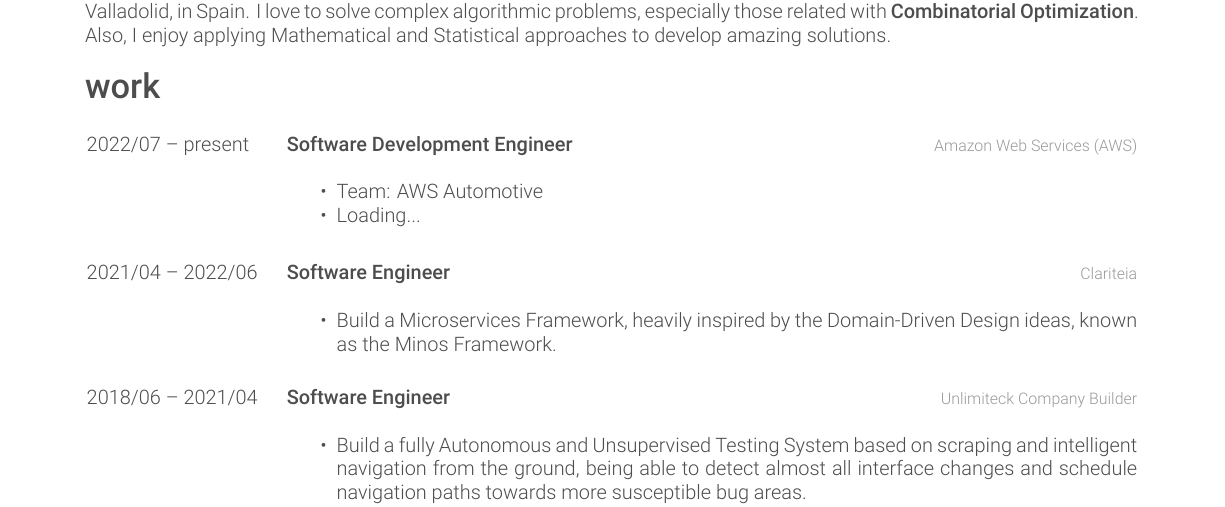
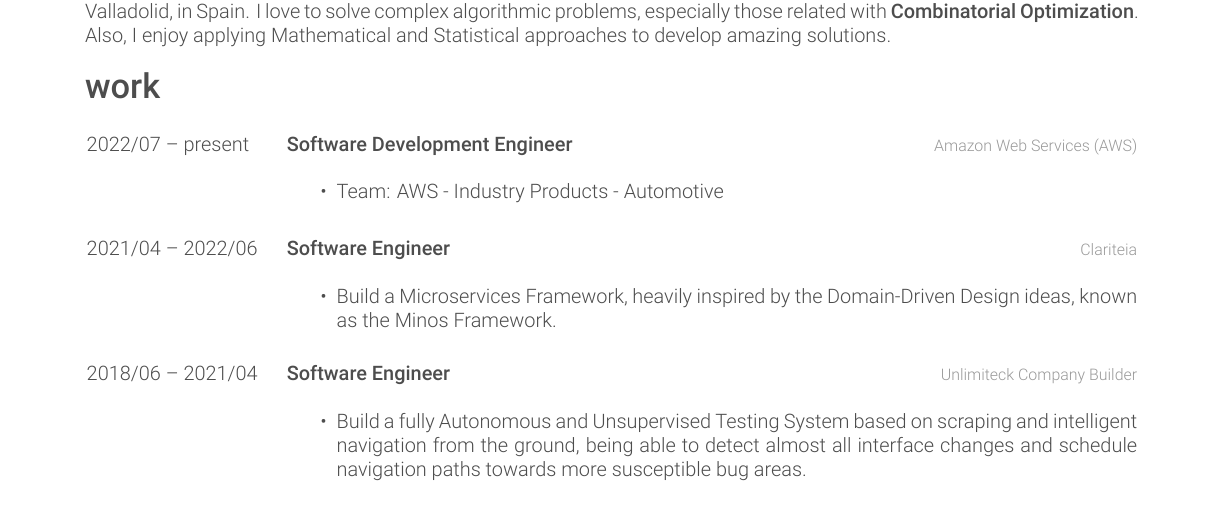
Before and after one commit to garciparedes/curriculum-vitae, a LaTeX CV (garciparedes-cv.tex): part of page 1 of 2, cut so that both start at the same text. Compiled offline with XeLaTeX.

Commit message:
* Remove 'Loading...' line.

```diff
--- a/garciparedes-cv.tex
+++ b/garciparedes-cv.tex
@@ -86,8 +86,7 @@
       {\AWS}
       {
         \begin{itemize}
-          \item Team: AWS Automotive
-          \item Loading...
+          \item Team: AWS - Industry Products - Automotive
         \end{itemize}
       }
 
```
Also changed, not shown: garciparedes-cv.pdf.
